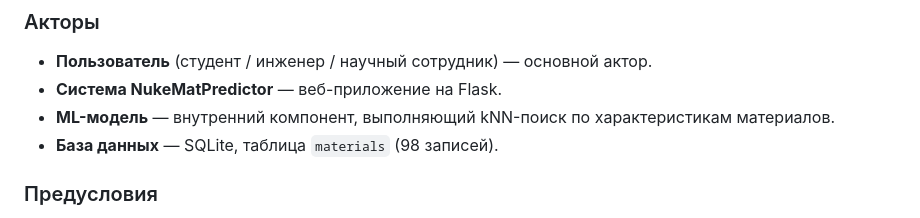
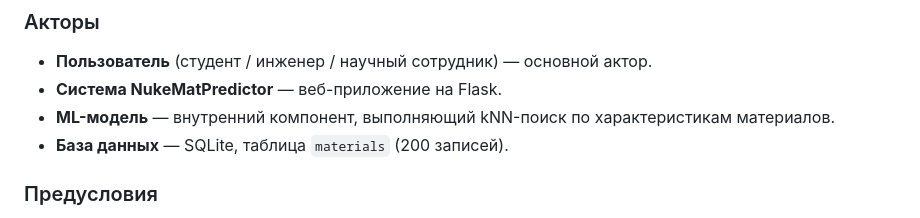
Before and after one commit to khazipovamir45-cmyk/NukeMatPredictor, a Markdown page: docs/usecase.md, the part around the change. Rendered like a GitHub page.

```diff
--- a/docs/usecase.md
+++ b/docs/usecase.md
@@ -18,7 +18,7 @@
 - **Пользователь** (студент / инженер / научный сотрудник) — основной актор.
 - **Система NukeMatPredictor** — веб-приложение на Flask.
 - **ML-модель** — внутренний компонент, выполняющий kNN-поиск по характеристикам материалов.
-- **База данных** — SQLite, таблица `materials` (98 записей).
+- **База данных** — SQLite, таблица `materials` (200 записей).
 
 ### Предусловия
 - Пользователь открыл сайт NukeMatPredictor в браузере.
```
